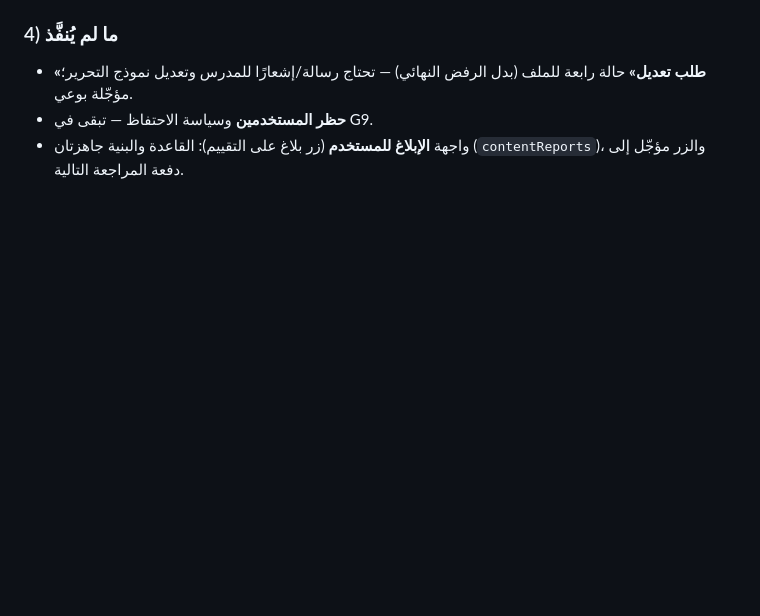
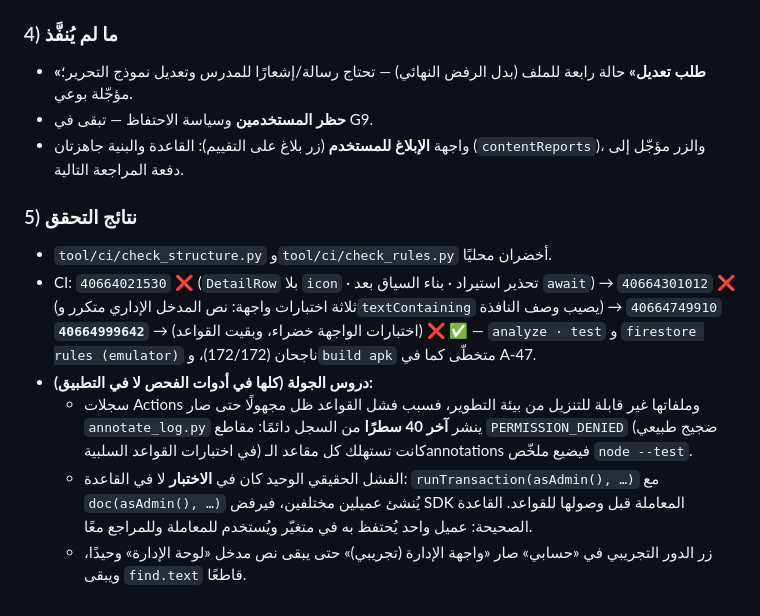
Before and after one commit to bahahany99-cmyk/TeacherStudentApp, a Markdown page: docs/WORK_LOG.md, the part around the change. Drawn GitHub-style; blank space fills up the shorter version.

Commit message:
docs(p14): نتائج التحقق النهائية ودروس جولة CI
Co-authored-by: arena-agent <297053741+arena-agent@users.noreply.github.com>

```diff
--- a/docs/WORK_LOG.md
+++ b/docs/WORK_LOG.md
@@ -1641,3 +1641,23 @@ Actions محجوب من بيئة التطوير).
 - **حظر المستخدمين** وسياسة الاحتفاظ — تبقى في G9.
 - واجهة **الإبلاغ للمستخدم** (زر بلاغ على التقييم): القاعدة والبنية جاهزتان
   (`contentReports`)، والزر مؤجّل إلى دفعة المراجعة التالية.
+
+### 5) نتائج التحقق
+
+- `tool/ci/check_structure.py` و`tool/ci/check_rules.py` أخضران محليًا.
+- CI: `40664021530` ❌ (`DetailRow` بلا `icon` · تحذير استيراد · بناء السياق بعد
+  `await`) → `40664301012` ❌ (ثلاثة اختبارات واجهة: نص المدخل الإداري متكرر
+  و`textContaining` يصيب وصف النافذة) → `40664749910` ❌ (اختبارات الواجهة
+  خضراء، وبقيت القواعد) → **`40664999642` ✅** — `analyze · test` و
+  `firestore rules (emulator)` ناجحان (172/172)، و`build apk` متخطّى كما في A-47.
+- **دروس الجولة (كلها في أدوات الفحص لا في التطبيق):**
+  - سجلات Actions وملفاتها غير قابلة للتنزيل من بيئة التطوير، فسبب فشل القواعد
+    ظل مجهولًا حتى صار `annotate_log.py` ينشر **آخر 40 سطرًا** من السجل دائمًا:
+    مقاطع `PERMISSION_DENIED` (ضجيج طبيعي في اختبارات القواعد السلبية) كانت
+    تستهلك كل مقاعد الـannotations فيضيع ملخّص `node --test`.
+  - الفشل الحقيقي الوحيد كان في **الاختبار** لا في القاعدة:
+    `runTransaction(asAdmin(), …)` مع `doc(asAdmin(), …)` يُنشئ عميلين مختلفين،
+    فيرفض SDK المعاملة قبل وصولها للقواعد. القاعدة الصحيحة: عميل واحد يُحتفظ
+    به في متغيّر ويُستخدم للمعاملة وللمراجع معًا.
+  - زر الدور التجريبي في «حسابي» صار «واجهة الإدارة (تجريبي)» حتى يبقى نص
+    مدخل «لوحة الإدارة» وحيدًا، ويبقى `find.text` قاطعًا.
```
